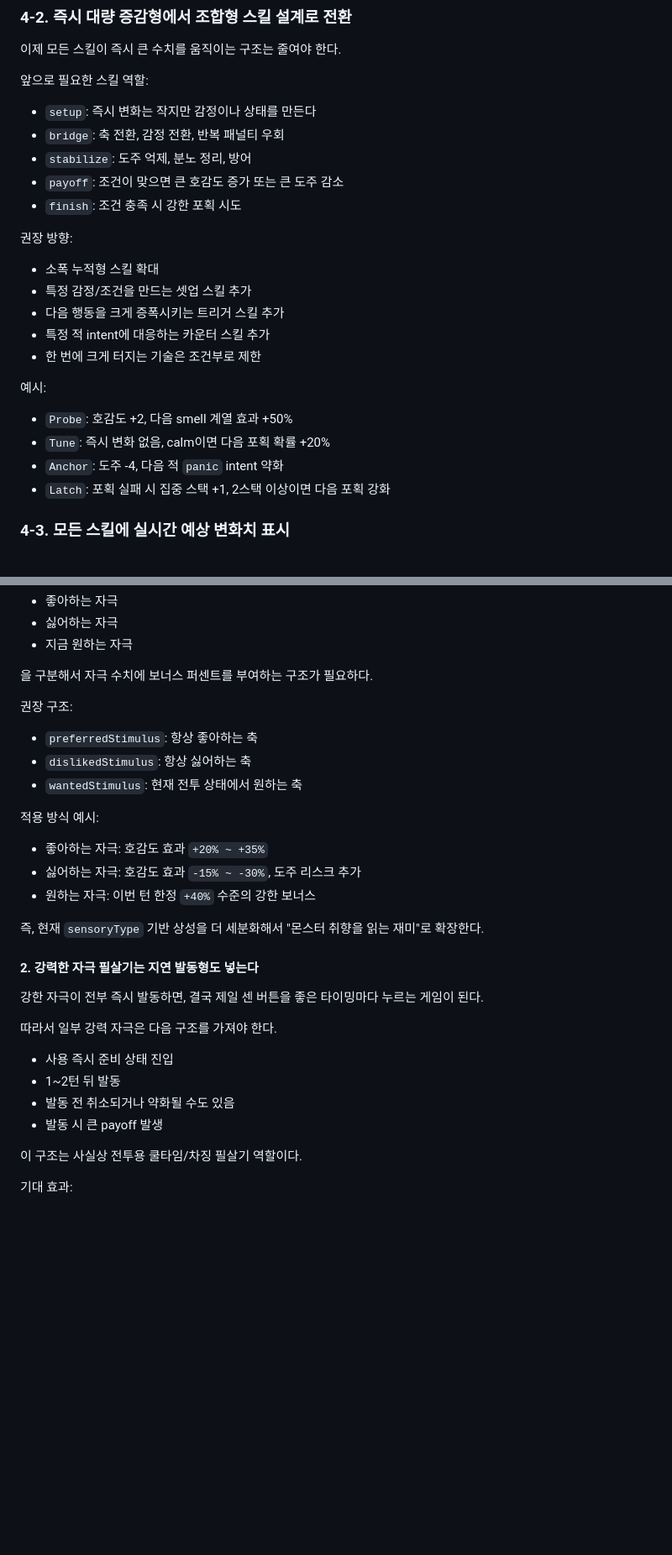
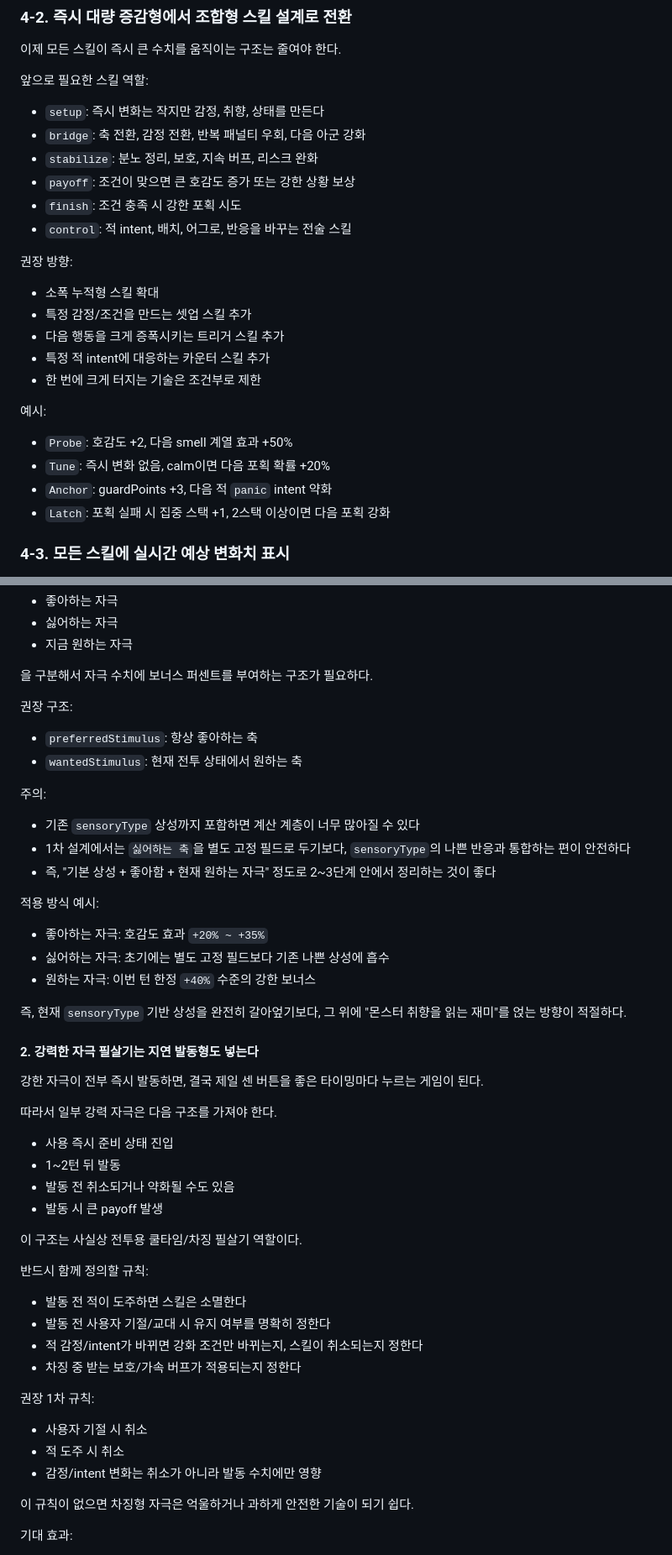
Before and after one commit to yangjin-krafton/Devolution-Idle-Game, a Markdown page: docs/combat-improvement-plan.md, 2 parts joined by grey strips. Shown at 84% size. Rendered like a GitHub page; blank space fills up the shorter version.

```diff
--- a/docs/combat-improvement-plan.md
+++ b/docs/combat-improvement-plan.md
@@ -143,11 +149,12 @@
 
 앞으로 필요한 스킬 역할:
 
-- `setup`: 즉시 변화는 작지만 감정이나 상태를 만든다
-- `bridge`: 축 전환, 감정 전환, 반복 패널티 우회
-- `stabilize`: 도주 억제, 분노 정리, 방어
-- `payoff`: 조건이 맞으면 큰 호감도 증가 또는 큰 도주 감소
+- `setup`: 즉시 변화는 작지만 감정, 취향, 상태를 만든다
+- `bridge`: 축 전환, 감정 전환, 반복 패널티 우회, 다음 아군 강화
+- `stabilize`: 분노 정리, 보호, 지속 버프, 리스크 완화
+- `payoff`: 조건이 맞으면 큰 호감도 증가 또는 강한 상황 보상
 - `finish`: 조건 충족 시 강한 포획 시도
+- `control`: 적 intent, 배치, 어그로, 반응을 바꾸는 전술 스킬
 
 권장 방향:
 
@@ -161,7 +168,7 @@
 
 - `Probe`: 호감도 +2, 다음 smell 계열 효과 +50%
 - `Tune`: 즉시 변화 없음, calm이면 다음 포획 확률 +20%
-- `Anchor`: 도주 -4, 다음 적 `panic` intent 약화
+- `Anchor`: guardPoints +3, 다음 적 `panic` intent 약화
 - `Latch`: 포획 실패 시 집중 스택 +1, 2스택 이상이면 다음 포획 강화
 
 ### 4-3. 모든 스킬에 실시간 예상 변화치 표시
@@ -379,16 +396,21 @@ enemyBehaviorPool: [
 권장 구조:
 
 - `preferredStimulus`: 항상 좋아하는 축
-- `dislikedStimulus`: 항상 싫어하는 축
 - `wantedStimulus`: 현재 전투 상태에서 원하는 축
+
+주의:
+
+- 기존 `sensoryType` 상성까지 포함하면 계산 계층이 너무 많아질 수 있다
+- 1차 설계에서는 `싫어하는 축`을 별도 고정 필드로 두기보다, `sensoryType`의 나쁜 반응과 통합하는 편이 안전하다
+- 즉, "기본 상성 + 좋아함 + 현재 원하는 자극" 정도로 2~3단계 안에서 정리하는 것이 좋다
 
 적용 방식 예시:
 
 - 좋아하는 자극: 호감도 효과 `+20% ~ +35%`
-- 싫어하는 자극: 호감도 효과 `-15% ~ -30%`, 도주 리스크 추가
+- 싫어하는 자극: 초기에는 별도 고정 필드보다 기존 나쁜 상성에 흡수
 - 원하는 자극: 이번 턴 한정 `+40%` 수준의 강한 보너스
 
-즉, 현재 `sensoryType` 기반 상성을 더 세분화해서 "몬스터 취향을 읽는 재미"로 확장한다.
+즉, 현재 `sensoryType` 기반 상성을 완전히 갈아엎기보다, 그 위에 "몬스터 취향을 읽는 재미"를 얹는 방향이 적절하다.
 
 #### 2. 강력한 자극 필살기는 지연 발동형도 넣는다
 
@@ -402,6 +424,21 @@ enemyBehaviorPool: [
 - 발동 시 큰 payoff 발생
 
 이 구조는 사실상 전투용 쿨타임/차징 필살기 역할이다.
+
+반드시 함께 정의할 규칙:
+
+- 발동 전 적이 도주하면 스킬은 소멸한다
+- 발동 전 사용자 기절/교대 시 유지 여부를 명확히 정한다
+- 적 감정/intent가 바뀌면 강화 조건만 바뀌는지, 스킬이 취소되는지 정한다
+- 차징 중 받는 보호/가속 버프가 적용되는지 정한다
+
+권장 1차 규칙:
+
+- 사용자 기절 시 취소
+- 적 도주 시 취소
+- 감정/intent 변화는 취소가 아니라 발동 수치에만 영향
+
+이 규칙이 없으면 차징형 자극은 억울하거나 과하게 안전한 기술이 되기 쉽다.
 
 기대 효과:
 
```
Also changed, not shown: other parts of docs/combat-improvement-plan.md (+58 -5 lines), docs/combat-schema-changes.md (added, +525 -0 lines).
